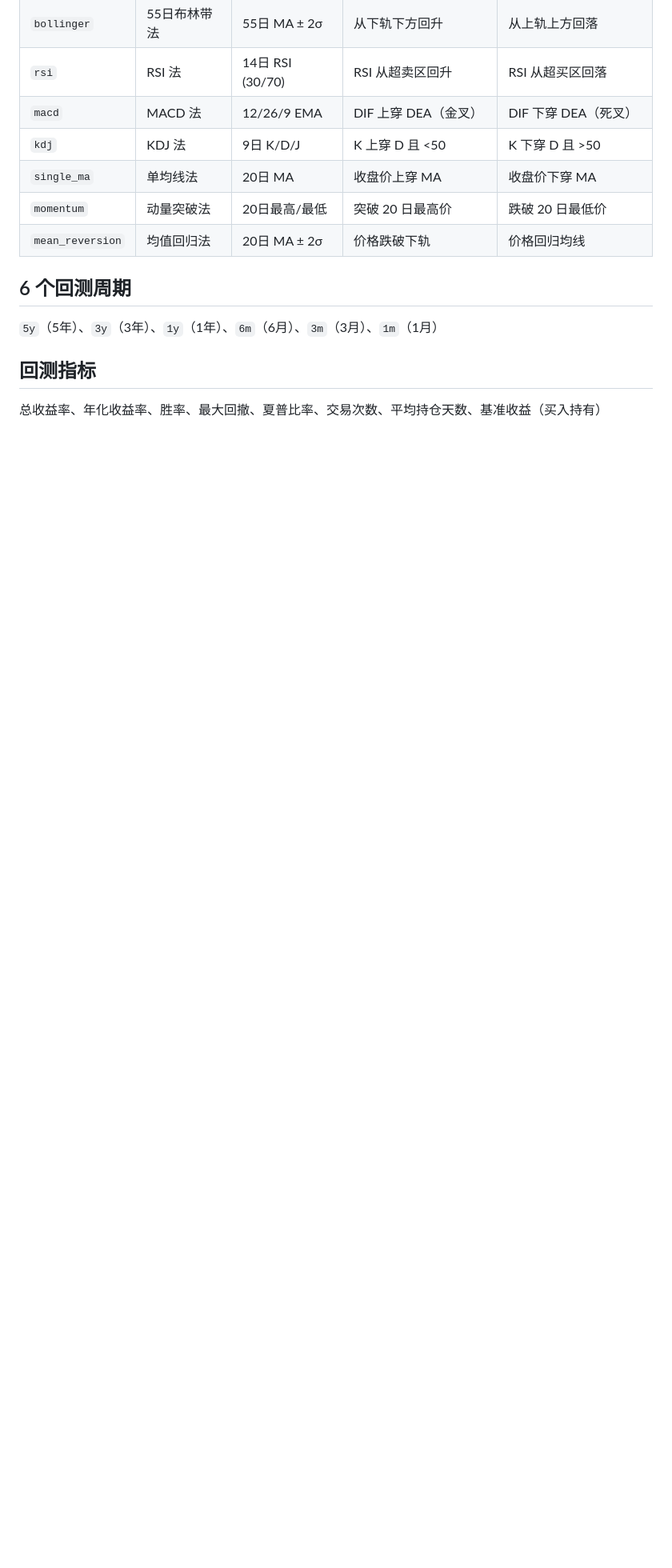
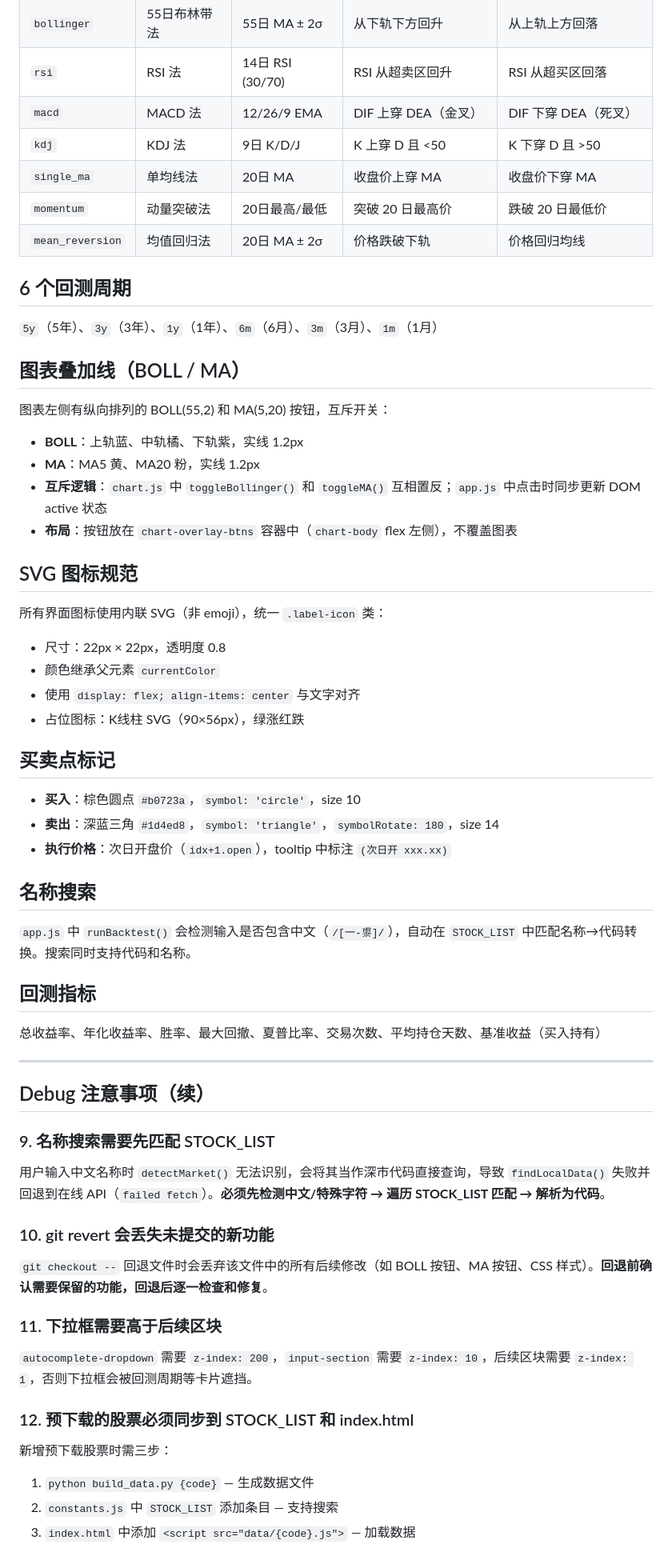
Before and after one commit to yajunfang/stock-backtest, a Markdown page: CLAUDE.md, the part around the change. Shown at 80% size. Drawn GitHub-style; blank space fills up the shorter version.

Commit message:
docs: 更新CLAUDE.md — 新增图标规范、BOLL/MA互斥、买卖点样式、名称搜索、debug注意事项

```diff
--- a/CLAUDE.md
+++ b/CLAUDE.md
@@ -178,6 +178,55 @@ ECharts 可能内部修改 candlestick 数据值，导致 tooltip 显示错误
 
 `5y`（5年）、`3y`（3年）、`1y`（1年）、`6m`（6月）、`3m`（3月）、`1m`（1月）
 
+## 图表叠加线（BOLL / MA）
+
+图表左侧有纵向排列的 BOLL(55,2) 和 MA(5,20) 按钮，互斥开关：
+- **BOLL**：上轨蓝、中轨橘、下轨紫，实线 1.2px
+- **MA**：MA5 黄、MA20 粉，实线 1.2px
+- **互斥逻辑**：`chart.js` 中 `toggleBollinger()` 和 `toggleMA()` 互相置反；`app.js` 中点击时同步更新 DOM active 状态
+- **布局**：按钮放在 `chart-overlay-btns` 容器中（`chart-body` flex 左侧），不覆盖图表
+
+## SVG 图标规范
+
+所有界面图标使用内联 SVG（非 emoji），统一 `.label-icon` 类：
+- 尺寸：22px × 22px，透明度 0.8
+- 颜色继承父元素 `currentColor`
+- 使用 `display: flex; align-items: center` 与文字对齐
+- 占位图标：K线柱 SVG（90×56px），绿涨红跌
+
+## 买卖点标记
+
+- **买入**：棕色圆点 `#b0723a`，`symbol: 'circle'`，size 10
+- **卖出**：深蓝三角 `#1d4ed8`，`symbol: 'triangle'`，`symbolRotate: 180`，size 14
+- **执行价格**：次日开盘价（`idx+1.open`），tooltip 中标注 `(次日开 xxx.xx)`
+
+## 名称搜索
+
+`app.js` 中 `runBacktest()` 会检测输入是否包含中文（`/[一-鿿]/`），自动在 `STOCK_LIST` 中匹配名称→代码转换。搜索同时支持代码和名称。
+
 ## 回测指标
 
 总收益率、年化收益率、胜率、最大回撤、夏普比率、交易次数、平均持仓天数、基准收益（买入持有）
+
+---
+
+## Debug 注意事项（续）
+
+### 9. 名称搜索需要先匹配 STOCK_LIST
+
+用户输入中文名称时 `detectMarket()` 无法识别，会将其当作深市代码直接查询，导致 `findLocalData()` 失败并回退到在线 API（`failed fetch`）。**必须先检测中文/特殊字符 → 遍历 STOCK_LIST 匹配 → 解析为代码**。
+
+### 10. git revert 会丢失未提交的新功能
+
+`git checkout --` 回退文件时会丢弃该文件中的所有后续修改（如 BOLL 按钮、MA 按钮、CSS 样式）。**回退前确认需要保留的功能，回退后逐一检查和修复**。
+
+### 11. 下拉框需要高于后续区块
+
+`autocomplete-dropdown` 需要 `z-index: 200`，`input-section` 需要 `z-index: 10`，后续区块需要 `z-index: 1`，否则下拉框会被回测周期等卡片遮挡。
+
+### 12. 预下载的股票必须同步到 STOCK_LIST 和 index.html
+
+新增预下载股票时需三步：
+1. `python build_data.py {code}` — 生成数据文件
+2. `constants.js` 中 `STOCK_LIST` 添加条目 — 支持搜索
+3. `index.html` 中添加 `<script src="data/{code}.js">` — 加载数据
```
